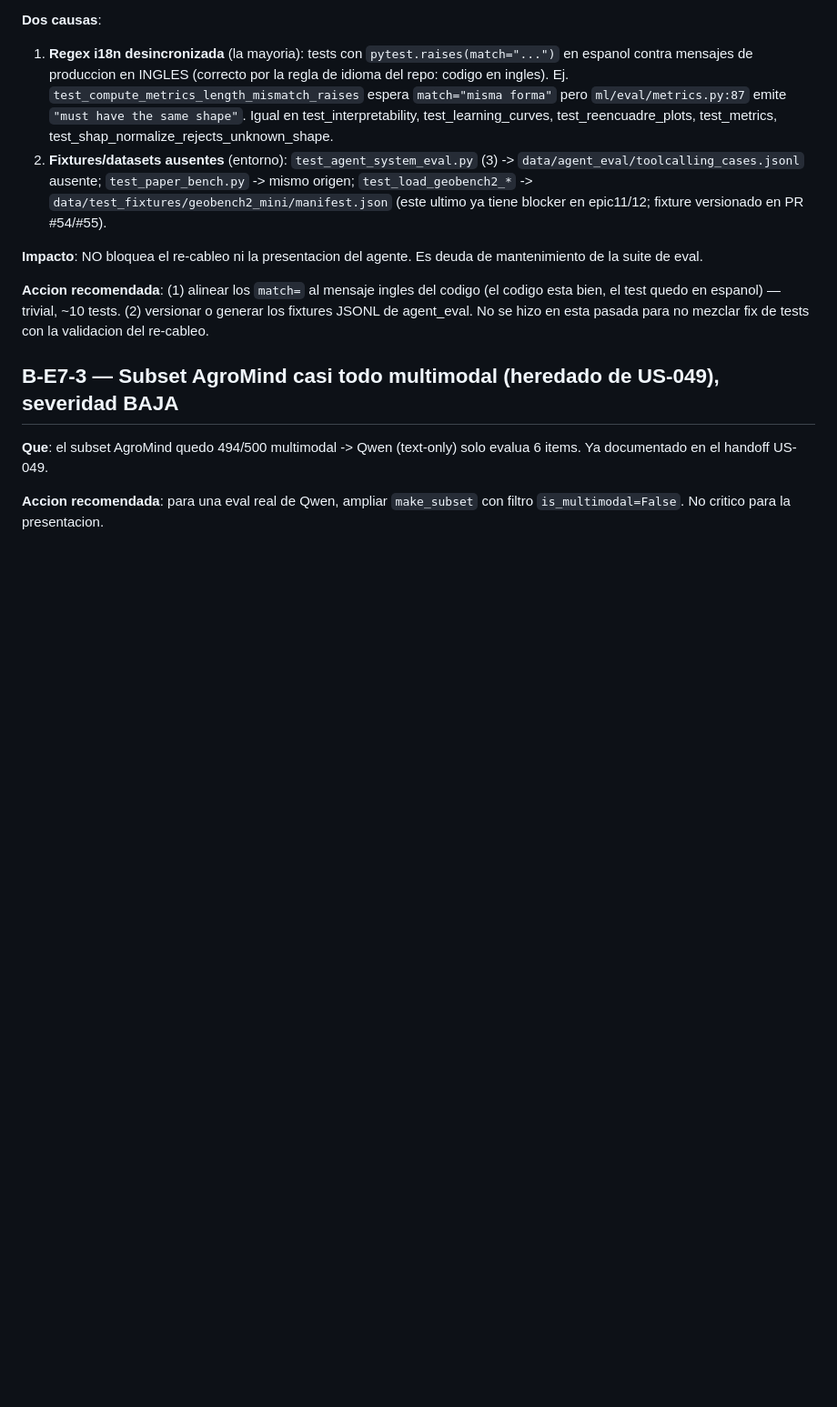
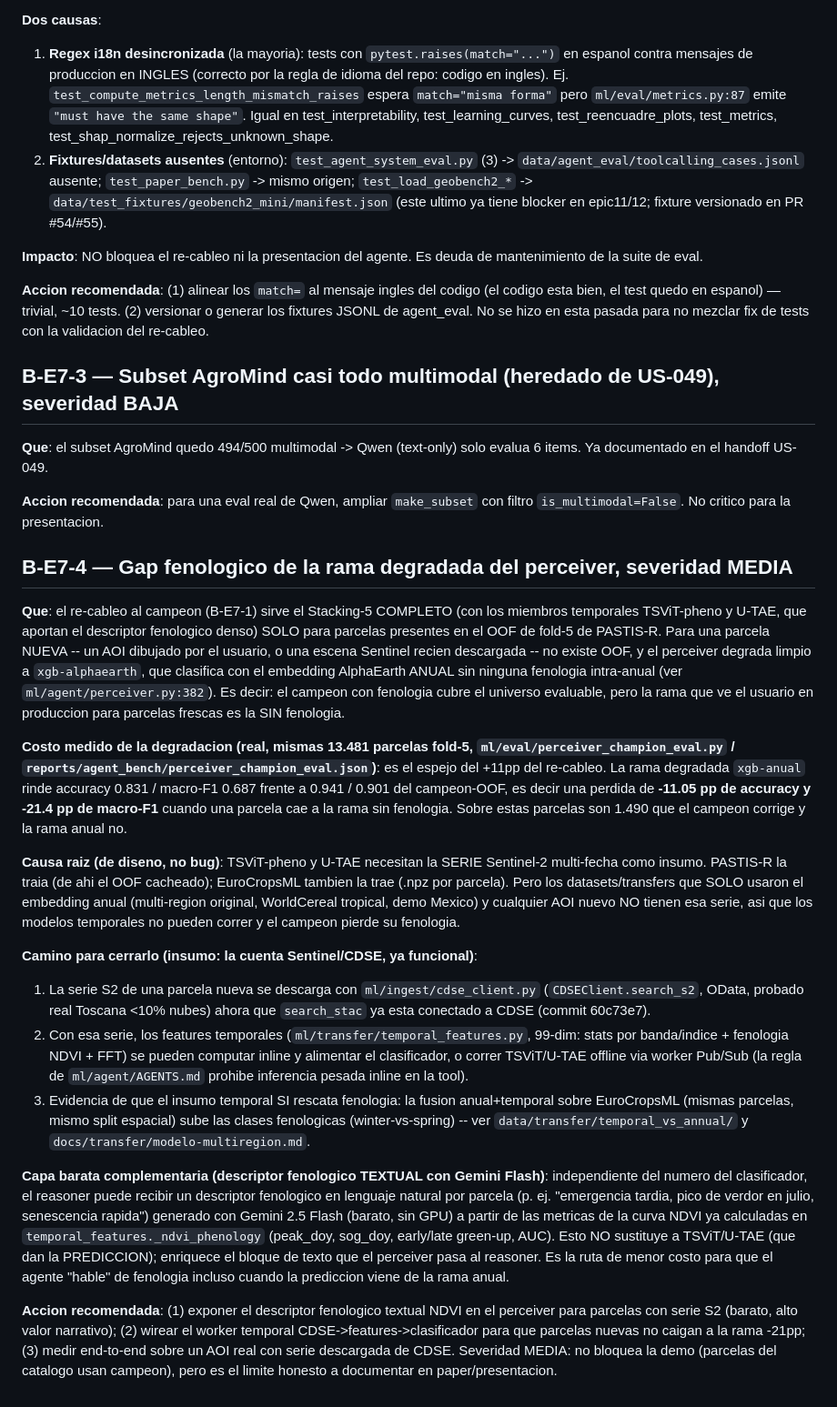
Before and after one commit to ArthurZizumbo/agrosat-copilot, a Markdown page: docs/blockers/epic7-notas.md, the part around the change. Shown at 91% size. Rendered like a GitHub page; blank space fills up the shorter version.

Commit message:
docs(E7): documentar gap fenologico de la rama degradada del perceiver (B-E7-4)
El re-cableo al champion (B-E7-1) sirve el Stacking-5 COMPLETO (con TSViT-pheno
y U-TAE, que aportan fenologia densa) solo para parcelas en el OOF de fold-5.
Para una parcela NUEVA (AOI nuevo o escena Sentinel fresca) no hay OOF y degrada
a xgb-alphaearth ANUAL sin fenologia. Costo medido de esa degradacion (espejo
del +11pp, perceiver_champion_eval.json): -11.05 pp accuracy / -21.4 pp macro-F1.

Documenta el camino para cerrarlo con la cuenta Sentinel/CDSE ya funcional: la
serie S2 se descarga con cdse_client (search_stac ya conectado, commit 60c73e7)
y alimenta al ensamble champion que YA tiene los modelos temporales -- NO se
re-entrena nada. La evidencia de que el insumo temporal rescata fenologia es la
fusion anual+temporal (+0.045 en clases winter-vs-spring, probe ya medido).
Anade la capa barata complementaria: descriptor fenologico TEXTUAL via Gemini
2.5 Flash desde las metricas NDVI ya calculadas, para enriquecer el bloque que
el perceiver pasa al reasoner. Severidad MEDIA: no bloquea la demo, es el limite
honesto a documentar en paper/presentacion.

```diff
--- a/docs/blockers/epic7-notas.md
+++ b/docs/blockers/epic7-notas.md
@@ -60,3 +60,61 @@ evalua 6 items. Ya documentado en el handoff US-049.
 
 **Accion recomendada**: para una eval real de Qwen, ampliar `make_subset` con
 filtro `is_multimodal=False`. No critico para la presentacion.
+
+## B-E7-4 — Gap fenologico de la rama degradada del perceiver, severidad MEDIA
+
+**Que**: el re-cableo al campeon (B-E7-1) sirve el Stacking-5 COMPLETO (con los
+miembros temporales TSViT-pheno y U-TAE, que aportan el descriptor fenologico
+denso) SOLO para parcelas presentes en el OOF de fold-5 de PASTIS-R. Para una
+parcela NUEVA -- un AOI dibujado por el usuario, o una escena Sentinel recien
+descargada -- no existe OOF, y el perceiver degrada limpio a `xgb-alphaearth`,
+que clasifica con el embedding AlphaEarth ANUAL sin ninguna fenologia intra-anual
+(ver `ml/agent/perceiver.py:382`). Es decir: el campeon con fenologia cubre el
+universo evaluable, pero la rama que ve el usuario en produccion para parcelas
+frescas es la SIN fenologia.
+
+**Costo medido de la degradacion (real, mismas 13.481 parcelas fold-5,
+`ml/eval/perceiver_champion_eval.py` / `reports/agent_bench/perceiver_champion_eval.json`)**:
+es el espejo del +11pp del re-cableo. La rama degradada `xgb-anual` rinde
+accuracy 0.831 / macro-F1 0.687 frente a 0.941 / 0.901 del campeon-OOF, es decir
+una perdida de **-11.05 pp de accuracy y -21.4 pp de macro-F1** cuando una parcela
+cae a la rama sin fenologia. Sobre estas parcelas son 1.490 que el campeon
+corrige y la rama anual no.
+
+**Causa raiz (de diseno, no bug)**: TSViT-pheno y U-TAE necesitan la SERIE
+Sentinel-2 multi-fecha como insumo. PASTIS-R la traia (de ahi el OOF cacheado);
+EuroCropsML tambien la trae (.npz por parcela). Pero los datasets/transfers que
+SOLO usaron el embedding anual (multi-region original, WorldCereal tropical,
+demo Mexico) y cualquier AOI nuevo NO tienen esa serie, asi que los modelos
+temporales no pueden correr y el campeon pierde su fenologia.
+
+**Camino para cerrarlo (insumo: la cuenta Sentinel/CDSE, ya funcional)**:
+1. La serie S2 de una parcela nueva se descarga con `ml/ingest/cdse_client.py`
+   (`CDSEClient.search_s2`, OData, probado real Toscana <10% nubes) ahora que
+   `search_stac` ya esta conectado a CDSE (commit 60c73e7).
+2. Con esa serie, los features temporales (`ml/transfer/temporal_features.py`,
+   99-dim: stats por banda/indice + fenologia NDVI + FFT) se pueden computar
+   inline y alimentar el clasificador, o correr TSViT/U-TAE offline via worker
+   Pub/Sub (la regla de `ml/agent/AGENTS.md` prohibe inferencia pesada inline en
+   la tool).
+3. Evidencia de que el insumo temporal SI rescata fenologia: la fusion
+   anual+temporal sobre EuroCropsML (mismas parcelas, mismo split espacial)
+   sube las clases fenologicas (winter-vs-spring) -- ver
+   `data/transfer/temporal_vs_annual/` y `docs/transfer/modelo-multiregion.md`.
+
+**Capa barata complementaria (descriptor fenologico TEXTUAL con Gemini Flash)**:
+independiente del numero del clasificador, el reasoner puede recibir un descriptor
+fenologico en lenguaje natural por parcela (p. ej. "emergencia tardia, pico de
+verdor en julio, senescencia rapida") generado con Gemini 2.5 Flash (barato, sin
+GPU) a partir de las metricas de la curva NDVI ya calculadas en
+`temporal_features._ndvi_phenology` (peak_doy, sog_doy, early/late green-up, AUC).
+Esto NO sustituye a TSViT/U-TAE (que dan la PREDICCION); enriquece el bloque de
+texto que el perceiver pasa al reasoner. Es la ruta de menor costo para que el
+agente "hable" de fenologia incluso cuando la prediccion viene de la rama anual.
+
+**Accion recomendada**: (1) exponer el descriptor fenologico textual NDVI en el
+perceiver para parcelas con serie S2 (barato, alto valor narrativo); (2) wirear el
+worker temporal CDSE->features->clasificador para que parcelas nuevas no caigan a
+la rama -21pp; (3) medir end-to-end sobre un AOI real con serie descargada de
+CDSE. Severidad MEDIA: no bloquea la demo (parcelas del catalogo usan campeon),
+pero es el limite honesto a documentar en paper/presentacion.
```
